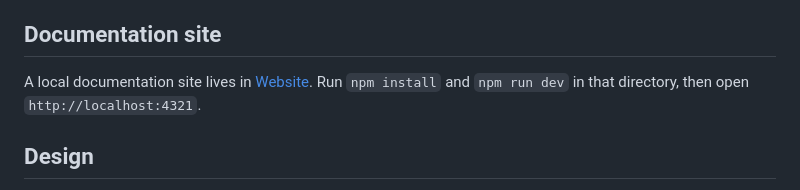
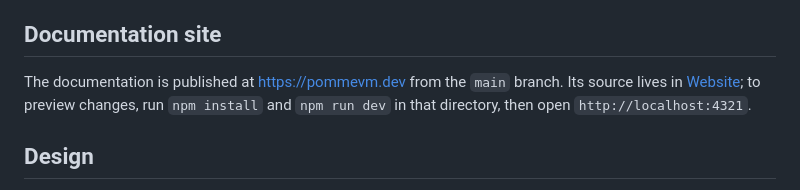
Before and after one commit to weswhet/pomme, a Markdown page: README.md, the part around the change. Rendered like a GitHub page.

Commit message:
Point the README at the published docs site
The README still described Website/ as a local-only site; it is now
published at https://pommevm.dev from main.

Co-Authored-By: Claude Opus 5.5 <noreply@anthropic.com>

```diff
--- a/README.md
+++ b/README.md
@@ -387,8 +387,9 @@ retry rules.
 
 ## Documentation site
 
-A local documentation site lives in [Website](Website/README.md). Run
-`npm install` and `npm run dev` in that directory, then open
+The documentation is published at <https://pommevm.dev> from the `main`
+branch. Its source lives in [Website](Website/README.md); to preview changes,
+run `npm install` and `npm run dev` in that directory, then open
 `http://localhost:4321`.
 
 ## Design
```
